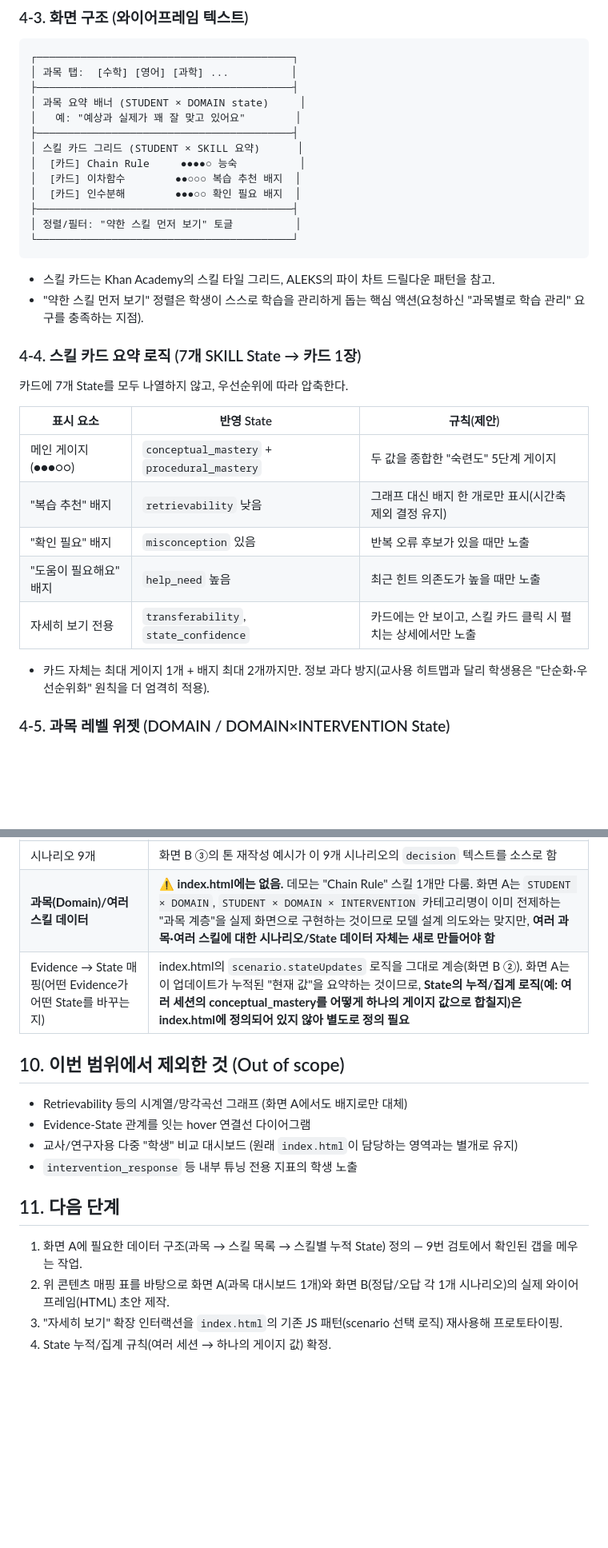
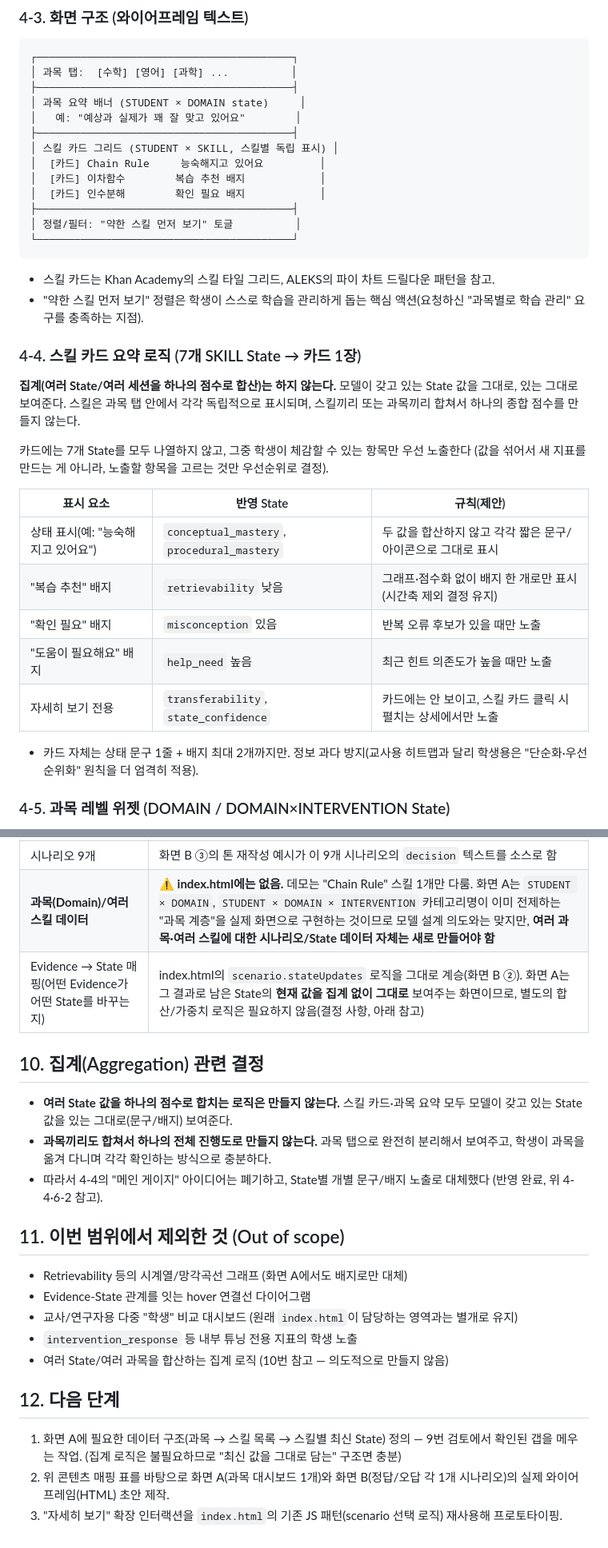
Before and after one commit to grantpaik100-lgtm/metastudy, a Markdown page: design.md, 2 parts joined by grey strips. Shown at 80% size. Rendered like a GitHub page; blank space fills up the shorter version.

Commit message:
Drop aggregation logic from dashboard design (v0.3)
Per user decision: skill cards show individual State values directly
instead of a combined gauge, and subjects are shown independently via
tabs rather than rolled up into one score. Removes the now-unneeded
aggregation next-step and documents the decision explicitly.

Co-Authored-By: Claude Sonnet 5 <noreply@anthropic.com>
Claude-Session: https://claude.ai/code/session_0155NcrV4fBdhoUNUMa7W9Xk

```diff
--- a/design.md
+++ b/design.md
@@ -67,10 +69,10 @@
 │ 과목 요약 배너 (STUDENT × DOMAIN state)     │
 │   예: "예상과 실제가 꽤 잘 맞고 있어요"        │
 ├─────────────────────────────────────────┤
-│ 스킬 카드 그리드 (STUDENT × SKILL 요약)      │
-│  [카드] Chain Rule     ●●●●○ 능숙          │
-│  [카드] 이차함수        ●●○○○ 복습 추천 배지  │
-│  [카드] 인수분해        ●●●○○ 확인 필요 배지  │
+│ 스킬 카드 그리드 (STUDENT × SKILL, 스킬별 독립 표시) │
+│  [카드] Chain Rule     능숙해지고 있어요         │
+│  [카드] 이차함수        복습 추천 배지            │
+│  [카드] 인수분해        확인 필요 배지            │
 ├─────────────────────────────────────────┤
 │ 정렬/필터: "약한 스킬 먼저 보기" 토글          │
 └─────────────────────────────────────────┘
@@ -82,17 +84,22 @@
 
 ### 4-4. 스킬 카드 요약 로직 (7개 SKILL State → 카드 1장)
 
-카드에 7개 State를 모두 나열하지 않고, 우선순위에 따라 압축한다.
+**집계(여러 State/여러 세션을 하나의 점수로 합산)는 하지 않는다.** 모델이 갖고 있는 State
+값을 그대로, 있는 그대로 보여준다. 스킬은 과목 탭 안에서 각각 독립적으로 표시되며, 스킬끼리
+또는 과목끼리 합쳐서 하나의 종합 점수를 만들지 않는다.
+
+카드에는 7개 State를 모두 나열하지 않고, 그중 학생이 체감할 수 있는 항목만 우선 노출한다
+(값을 섞어서 새 지표를 만드는 게 아니라, 노출할 항목을 고르는 것만 우선순위로 결정).
 
 | 표시 요소 | 반영 State | 규칙(제안) |
 |---|---|---|
-| 메인 게이지(●●●○○) | `conceptual_mastery` + `procedural_mastery` | 두 값을 종합한 "숙련도" 5단계 게이지 |
-| "복습 추천" 배지 | `retrievability` 낮음 | 그래프 대신 배지 한 개로만 표시(시간축 제외 결정 유지) |
+| 상태 표시(예: "능숙해지고 있어요") | `conceptual_mastery`, `procedural_mastery` | 두 값을 합산하지 않고 각각 짧은 문구/아이콘으로 그대로 표시 |
+| "복습 추천" 배지 | `retrievability` 낮음 | 그래프·점수화 없이 배지 한 개로만 표시(시간축 제외 결정 유지) |
 | "확인 필요" 배지 | `misconception` 있음 | 반복 오류 후보가 있을 때만 노출 |
 | "도움이 필요해요" 배지 | `help_need` 높음 | 최근 힌트 의존도가 높을 때만 노출 |
 | 자세히 보기 전용 | `transferability`, `state_confidence` | 카드에는 안 보이고, 스킬 카드 클릭 시 펼치는 상세에서만 노출 |
 
-- 카드 자체는 최대 게이지 1개 + 배지 최대 2개까지만. 정보 과다 방지(교사용 히트맵과 달리
+- 카드 자체는 상태 문구 1줄 + 배지 최대 2개까지만. 정보 과다 방지(교사용 히트맵과 달리
   학생용은 "단순화·우선순위화" 원칙을 더 엄격히 적용).
 
 ### 4-5. 과목 레벨 위젯 (DOMAIN / DOMAIN×INTERVENTION State)
@@ -227,20 +235,29 @@
 | Student State (3개 그룹, 9개 항목) | 6-2 표에 전부 1:1 반영 확인. 누락 없음 |
 | 시나리오 9개 | 화면 B ③의 톤 재작성 예시가 이 9개 시나리오의 `decision` 텍스트를 소스로 함 |
 | **과목(Domain)/여러 스킬 데이터** | ⚠️ **index.html에는 없음.** 데모는 "Chain Rule" 스킬 1개만 다룸. 화면 A는 `STUDENT × DOMAIN`, `STUDENT × DOMAIN × INTERVENTION` 카테고리명이 이미 전제하는 "과목 계층"을 실제 화면으로 구현하는 것이므로 모델 설계 의도와는 맞지만, **여러 과목·여러 스킬에 대한 시나리오/State 데이터 자체는 새로 만들어야 함** |
-| Evidence → State 매핑(어떤 Evidence가 어떤 State를 바꾸는지) | index.html의 `scenario.stateUpdates` 로직을 그대로 계승(화면 B ②). 화면 A는 이 업데이트가 누적된 "현재 값"을 요약하는 것이므로, **State의 누적/집계 로직(예: 여러 세션의 conceptual_mastery를 어떻게 하나의 게이지 값으로 합칠지)은 index.html에 정의되어 있지 않아 별도로 정의 필요** |
+| Evidence → State 매핑(어떤 Evidence가 어떤 State를 바꾸는지) | index.html의 `scenario.stateUpdates` 로직을 그대로 계승(화면 B ②). 화면 A는 그 결과로 남은 State의 **현재 값을 집계 없이 그대로** 보여주는 화면이므로, 별도의 합산/가중치 로직은 필요하지 않음(결정 사항, 아래 참고) |
 
-## 10. 이번 범위에서 제외한 것 (Out of scope)
+## 10. 집계(Aggregation) 관련 결정
+
+- **여러 State 값을 하나의 점수로 합치는 로직은 만들지 않는다.** 스킬 카드·과목 요약 모두
+  모델이 갖고 있는 State 값을 있는 그대로(문구/배지) 보여준다.
+- **과목끼리도 합쳐서 하나의 전체 진행도로 만들지 않는다.** 과목 탭으로 완전히 분리해서
+  보여주고, 학생이 과목을 옮겨 다니며 각각 확인하는 방식으로 충분하다.
+- 따라서 4-4의 "메인 게이지" 아이디어는 폐기하고, State별 개별 문구/배지 노출로 대체했다
+  (반영 완료, 위 4-4·6-2 참고).
+
+## 11. 이번 범위에서 제외한 것 (Out of scope)
 
 - Retrievability 등의 시계열/망각곡선 그래프 (화면 A에서도 배지로만 대체)
 - Evidence-State 관계를 잇는 hover 연결선 다이어그램
 - 교사/연구자용 다중 "학생" 비교 대시보드 (원래 `index.html`이 담당하는 영역과는 별개로 유지)
 - `intervention_response` 등 내부 튜닝 전용 지표의 학생 노출
+- 여러 State/여러 과목을 합산하는 집계 로직 (10번 참고 — 의도적으로 만들지 않음)
 
-## 11. 다음 단계
+## 12. 다음 단계
 
-1. 화면 A에 필요한 데이터 구조(과목 → 스킬 목록 → 스킬별 누적 State) 정의 — 9번 검토에서
-   확인된 갭을 메우는 작업.
+1. 화면 A에 필요한 데이터 구조(과목 → 스킬 목록 → 스킬별 최신 State) 정의 — 9번 검토에서
+   확인된 갭을 메우는 작업. (집계 로직은 불필요하므로 "최신 값을 그대로 담는" 구조면 충분)
 2. 위 콘텐츠 매핑 표를 바탕으로 화면 A(과목 대시보드 1개)와 화면 B(정답/오답 각 1개 시나리오)의
    실제 와이어프레임(HTML) 초안 제작.
 3. "자세히 보기" 확장 인터랙션을 `index.html`의 기존 JS 패턴(scenario 선택 로직) 재사용해 프로토타이핑.
-4. State 누적/집계 규칙(여러 세션 → 하나의 게이지 값) 확정.
```
Also changed, not shown: other parts of design.md (+8 -5 lines).
